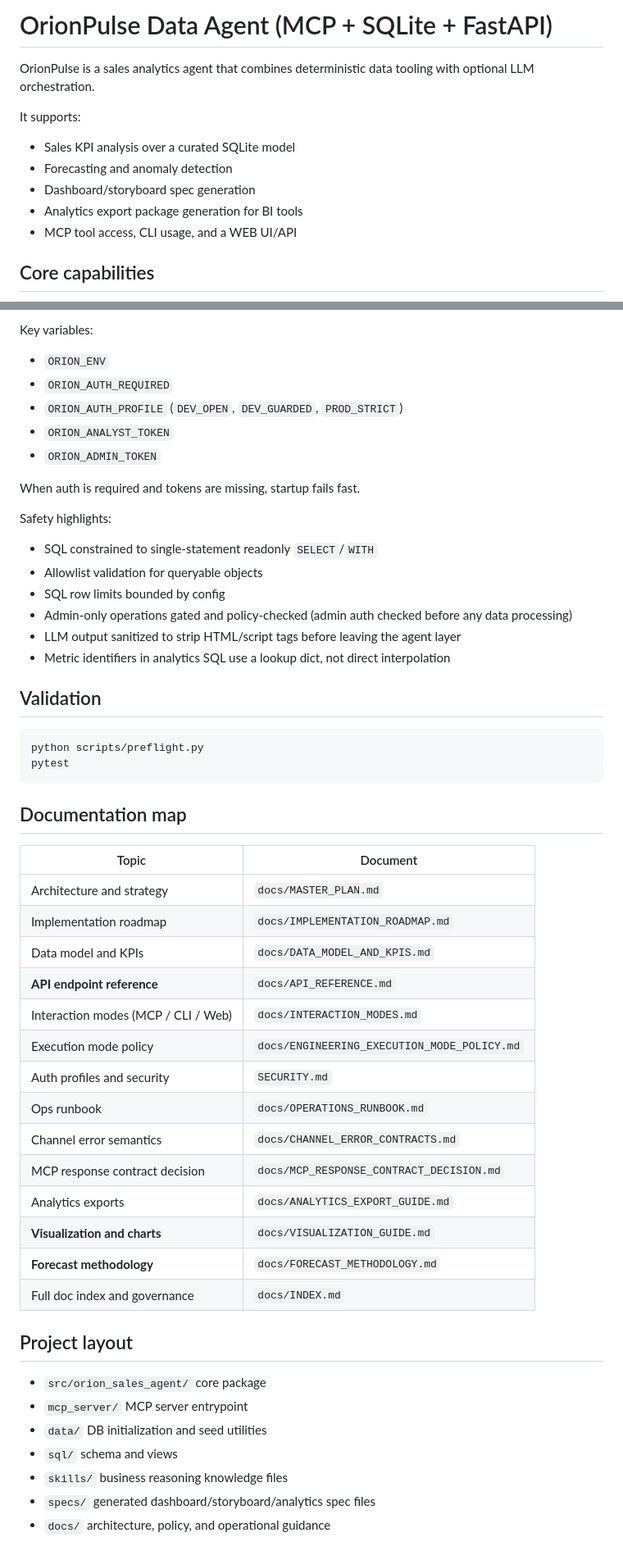
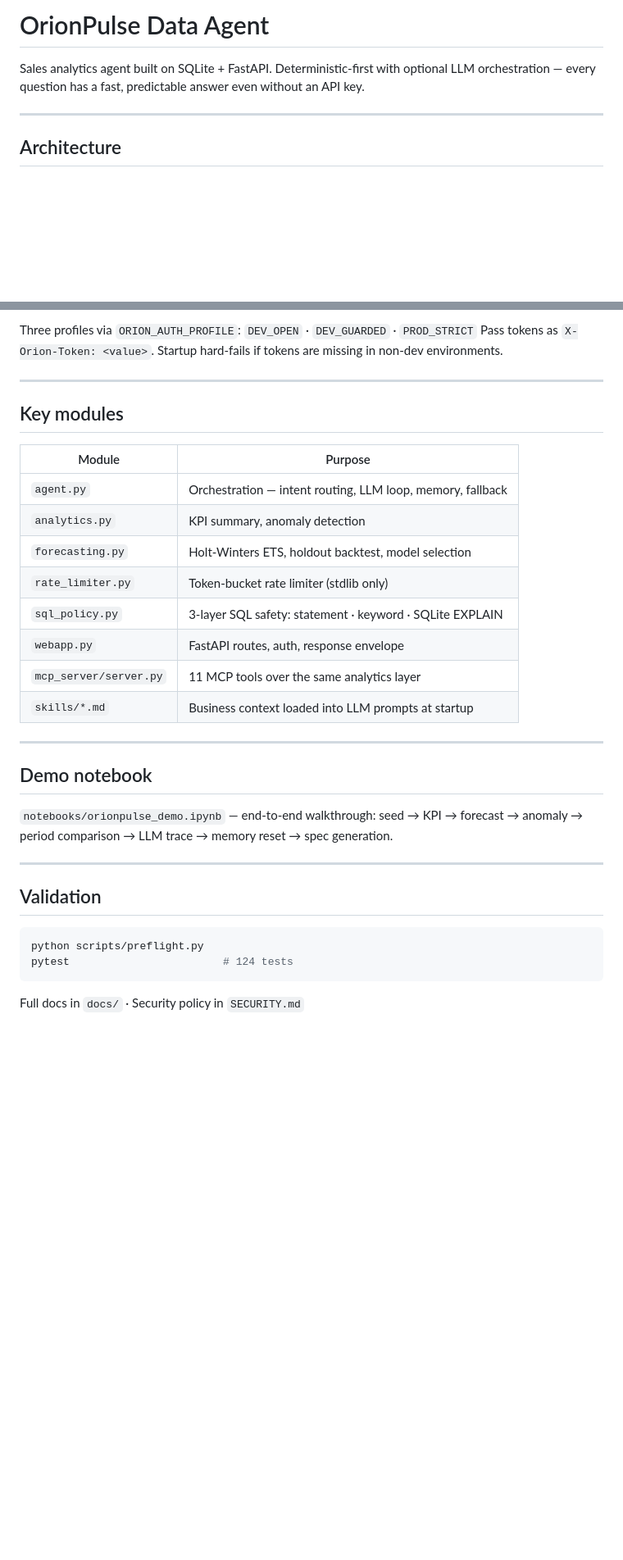
Before and after one commit to surpradhan/orionpulse-data-agent, a Markdown page: README.md, 2 parts joined by grey strips. Shown at 82% size. GitHub-like rendering; blank space fills up the shorter version.

````diff
--- a/README.md
+++ b/README.md
@@ -1,13 +1,8 @@
-# OrionPulse Data Agent (MCP + SQLite + FastAPI)
+# OrionPulse Data Agent
 
-OrionPulse is a sales analytics agent that combines deterministic data tooling with optional LLM orchestration.
+Sales analytics agent built on SQLite + FastAPI. Deterministic-first with optional LLM orchestration — every question has a fast, predictable answer even without an API key.
 
-It supports:
-- Sales KPI analysis over a curated SQLite model
-- Forecasting and anomaly detection
-- Dashboard/storyboard spec generation
-- Analytics export package generation for BI tools
-- MCP tool access, CLI usage, and a WEB UI/API
+---
 
-## Core capabilities
+## Architecture
 
@@ -111,53 +134,35 @@ Routes:
 
-Key variables:
-- `ORION_ENV`
-- `ORION_AUTH_REQUIRED`
-- `ORION_AUTH_PROFILE` (`DEV_OPEN`, `DEV_GUARDED`, `PROD_STRICT`)
-- `ORION_ANALYST_TOKEN`
-- `ORION_ADMIN_TOKEN`
+Three profiles via `ORION_AUTH_PROFILE`: `DEV_OPEN` · `DEV_GUARDED` · `PROD_STRICT`
+Pass tokens as `X-Orion-Token: <value>`. Startup hard-fails if tokens are missing in non-dev environments.
 
-When auth is required and tokens are missing, startup fails fast.
+---
 
-Safety highlights:
-- SQL constrained to single-statement readonly `SELECT`/`WITH`
-- Allowlist validation for queryable objects
-- SQL row limits bounded by config
-- Admin-only operations gated and policy-checked (admin auth checked before any data processing)
-- LLM output sanitized to strip HTML/script tags before leaving the agent layer
-- Metric identifiers in analytics SQL use a lookup dict, not direct interpolation
+## Key modules
+
+| Module | Purpose |
+|--------|---------|
+| `agent.py` | Orchestration — intent routing, LLM loop, memory, fallback |
+| `analytics.py` | KPI summary, anomaly detection |
+| `forecasting.py` | Holt-Winters ETS, holdout backtest, model selection |
+| `rate_limiter.py` | Token-bucket rate limiter (stdlib only) |
+| `sql_policy.py` | 3-layer SQL safety: statement · keyword · SQLite EXPLAIN |
+| `webapp.py` | FastAPI routes, auth, response envelope |
+| `mcp_server/server.py` | 11 MCP tools over the same analytics layer |
+| `skills/*.md` | Business context loaded into LLM prompts at startup |
+
+---
+
+## Demo notebook
+
+`notebooks/orionpulse_demo.ipynb` — end-to-end walkthrough: seed → KPI → forecast → anomaly → period comparison → LLM trace → memory reset → spec generation.
+
+---
 
 ## Validation
 
 ```bash
 python scripts/preflight.py
-pytest
+pytest                        # 124 tests
 ```
 
-## Documentation map
-
-| Topic | Document |
-|-------|----------|
-| Architecture and strategy | `docs/MASTER_PLAN.md` |
-| Implementation roadmap | `docs/IMPLEMENTATION_ROADMAP.md` |
-| Data model and KPIs | `docs/DATA_MODEL_AND_KPIS.md` |
-| **API endpoint reference** | `docs/API_REFERENCE.md` |
-| Interaction modes (MCP / CLI / Web) | `docs/INTERACTION_MODES.md` |
-| Execution mode policy | `docs/ENGINEERING_EXECUTION_MODE_POLICY.md` |
-| Auth profiles and security | `SECURITY.md` |
-| Ops runbook | `docs/OPERATIONS_RUNBOOK.md` |
-| Channel error semantics | `docs/CHANNEL_ERROR_CONTRACTS.md` |
-| MCP response contract decision | `docs/MCP_RESPONSE_CONTRACT_DECISION.md` |
-| Analytics exports | `docs/ANALYTICS_EXPORT_GUIDE.md` |
-| **Visualization and charts** | `docs/VISUALIZATION_GUIDE.md` |
-| **Forecast methodology** | `docs/FORECAST_METHODOLOGY.md` |
-| Full doc index and governance | `docs/INDEX.md` |
-
-## Project layout
-
-- `src/orion_sales_agent/` core package
-- `mcp_server/` MCP server entrypoint
-- `data/` DB initialization and seed utilities
-- `sql/` schema and views
-- `skills/` business reasoning knowledge files
-- `specs/` generated dashboard/storyboard/analytics spec files
-- `docs/` architecture, policy, and operational guidance
+Full docs in `docs/` · Security policy in `SECURITY.md`
````
Also changed, not shown: other parts of README.md (+98 -70 lines).
